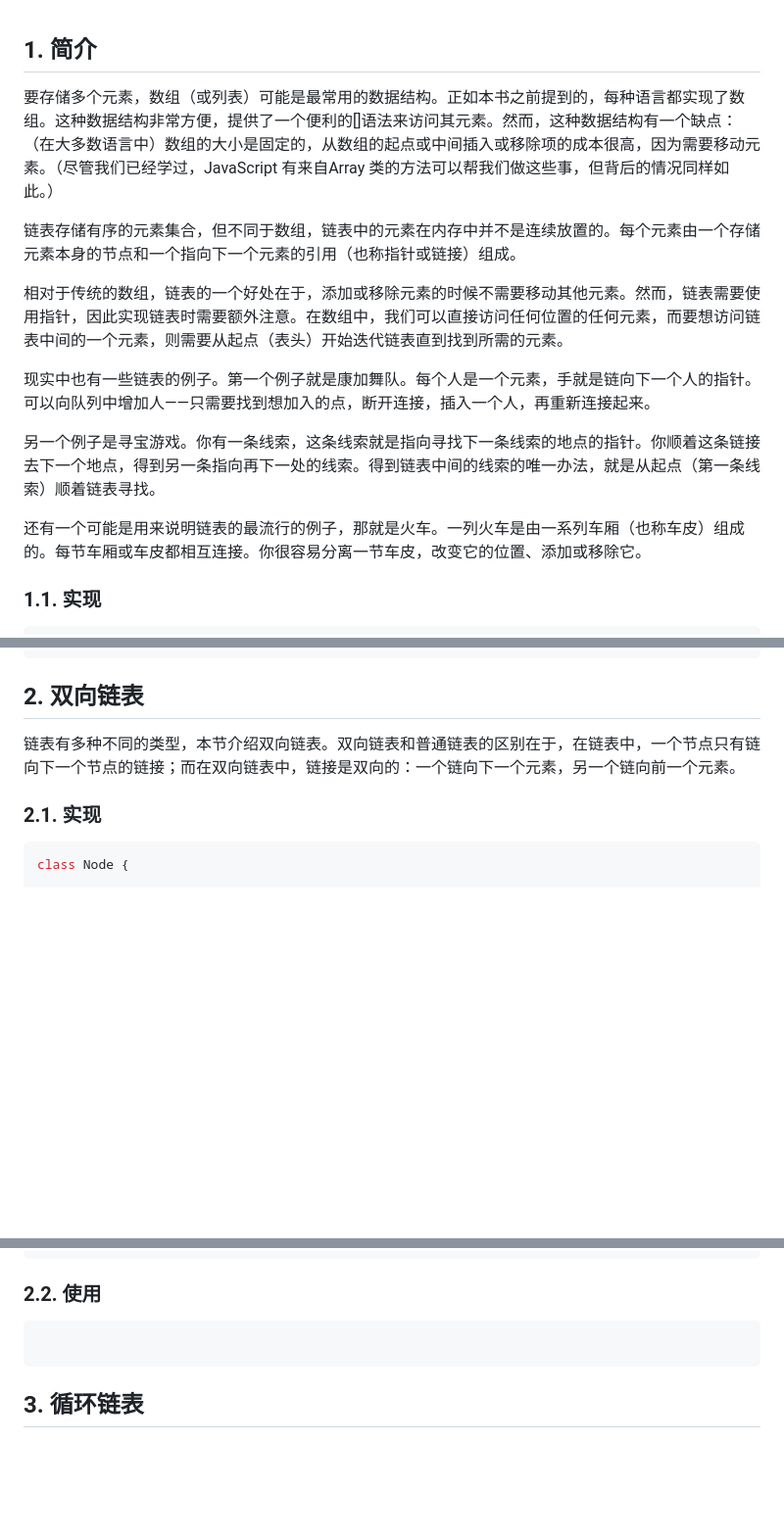
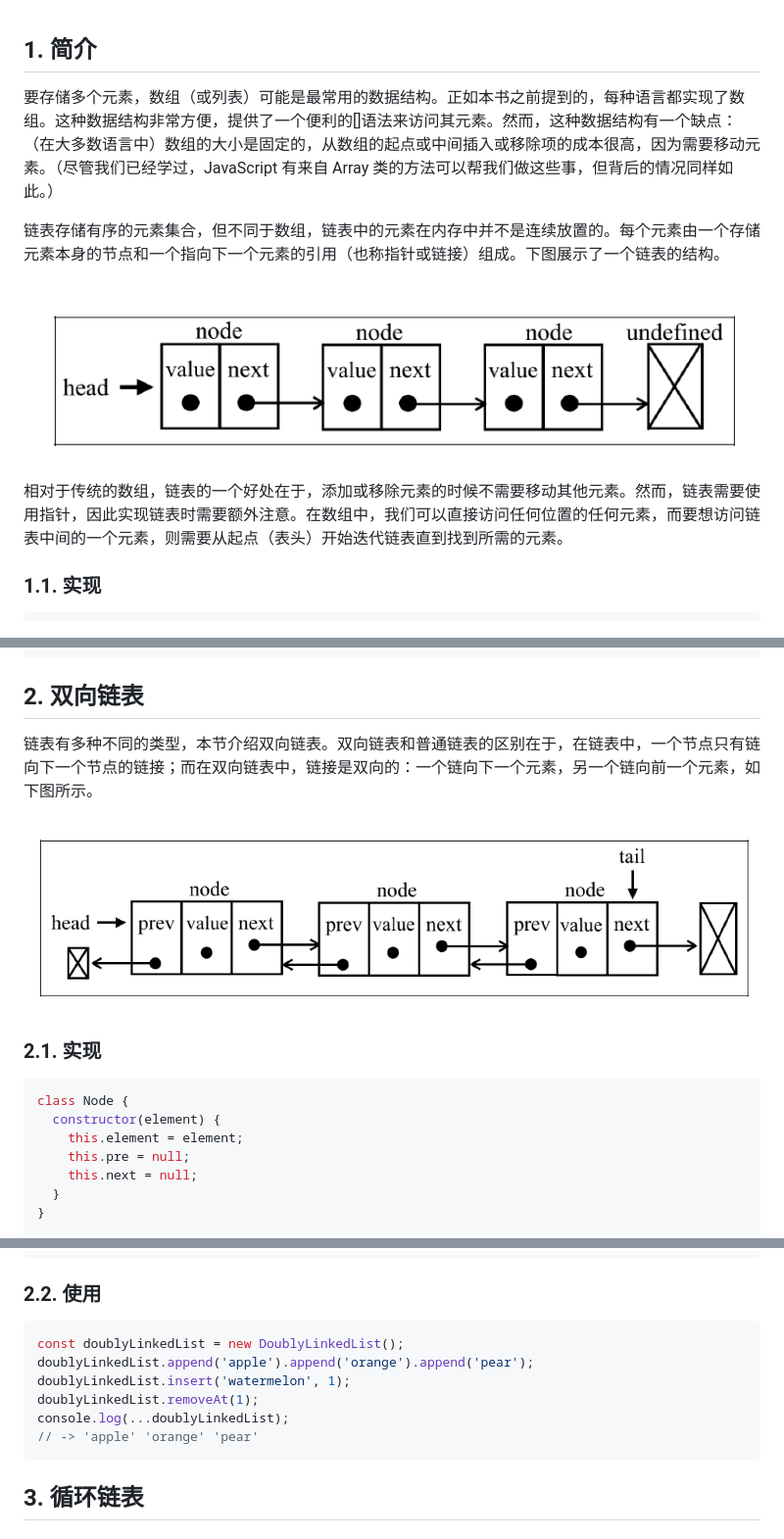
Before and after one commit to young-trigold/data_structure_algorithm, a Markdown page: 04章：链表.md, 3 parts joined by grey strips. Shown at 98% size. GitHub-like rendering; pictures changed too: illustrations/4-1-链表.png (added), illustrations/4-2-双向链表.png (added); blank space fills up the shorter version.

````diff
--- a/04章：链表.md
+++ b/04章：链表.md
@@ -1,16 +1,12 @@
 ## 1. 简介
 
-要存储多个元素，数组（或列表）可能是最常用的数据结构。正如本书之前提到的，每种语言都实现了数组。这种数据结构非常方便，提供了一个便利的[]语法来访问其元素。然而，这种数据结构有一个缺点：（在大多数语言中）数组的大小是固定的，从数组的起点或中间插入或移除项的成本很高，因为需要移动元素。（尽管我们已经学过，JavaScript 有来自Array 类的方法可以帮我们做这些事，但背后的情况同样如此。）
+要存储多个元素，数组（或列表）可能是最常用的数据结构。正如本书之前提到的，每种语言都实现了数组。这种数据结构非常方便，提供了一个便利的[]语法来访问其元素。然而，这种数据结构有一个缺点：（在大多数语言中）数组的大小是固定的，从数组的起点或中间插入或移除项的成本很高，因为需要移动元素。（尽管我们已经学过，JavaScript 有来自 Array 类的方法可以帮我们做这些事，但背后的情况同样如此。）
 
-链表存储有序的元素集合，但不同于数组，链表中的元素在内存中并不是连续放置的。每个元素由一个存储元素本身的节点和一个指向下一个元素的引用（也称指针或链接）组成。
+链表存储有序的元素集合，但不同于数组，链表中的元素在内存中并不是连续放置的。每个元素由一个存储元素本身的节点和一个指向下一个元素的引用（也称指针或链接）组成。下图展示了一个链表的结构。
+
+![4-1-链表](illustrations/4-1-链表.png)
 
 相对于传统的数组，链表的一个好处在于，添加或移除元素的时候不需要移动其他元素。然而，链表需要使用指针，因此实现链表时需要额外注意。在数组中，我们可以直接访问任何位置的任何元素，而要想访问链表中间的一个元素，则需要从起点（表头）开始迭代链表直到找到所需的元素。
-
-现实中也有一些链表的例子。第一个例子就是康加舞队。每个人是一个元素，手就是链向下一个人的指针。可以向队列中增加人——只需要找到想加入的点，断开连接，插入一个人，再重新连接起来。
-
-另一个例子是寻宝游戏。你有一条线索，这条线索就是指向寻找下一条线索的地点的指针。你顺着这条链接去下一个地点，得到另一条指向再下一处的线索。得到链表中间的线索的唯一办法，就是从起点（第一条线索）顺着链表寻找。
-
-还有一个可能是用来说明链表的最流行的例子，那就是火车。一列火车是由一系列车厢（也称车皮）组成的。每节车厢或车皮都相互连接。你很容易分离一节车皮，改变它的位置、添加或移除它。
 
 ### 1.1. 实现
 
@@ -181,10 +179,18 @@ console.log(...linkedList);
 
 ## 2. 双向链表
 
-链表有多种不同的类型，本节介绍双向链表。双向链表和普通链表的区别在于，在链表中，一个节点只有链向下一个节点的链接；而在双向链表中，链接是双向的：一个链向下一个元素，另一个链向前一个元素。
+链表有多种不同的类型，本节介绍双向链表。双向链表和普通链表的区别在于，在链表中，一个节点只有链向下一个节点的链接；而在双向链表中，链接是双向的：一个链向下一个元素，另一个链向前一个元素，如下图所示。
+
+![4-2-双向链表](illustrations/4-2-双向链表.png)
 
 ### 2.1. 实现
 
 ```javascript
 class Node {
+  constructor(element) {
+    this.element = element;
+    this.pre = null;
+    this.next = null;
+  }
+}
 
@@ -194,7 +354,12 @@ class Node {
 ### 2.2. 使用
 
 ```javascript
-
+const doublyLinkedList = new DoublyLinkedList();
+doublyLinkedList.append('apple').append('orange').append('pear');
+doublyLinkedList.insert('watermelon', 1);
+doublyLinkedList.removeAt(1);
+console.log(...doublyLinkedList);
+// -> 'apple' 'orange' 'pear'
 ```
 
 ## 3. 循环链表
````
Also changed, not shown: other parts of 04章：链表.md (+157 -1 lines), 07章：树.md (+1 -1 lines), 1 other file.
